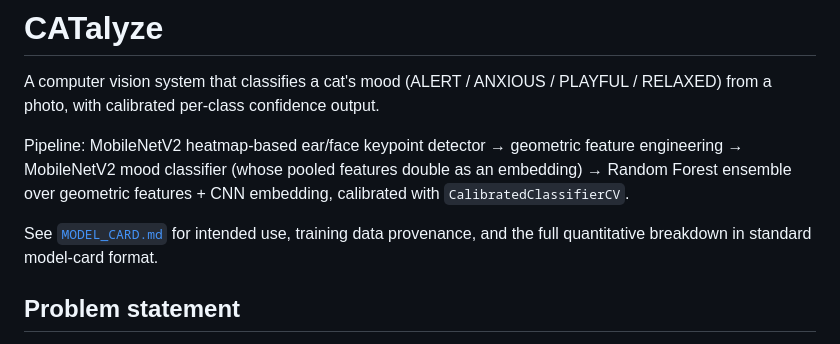
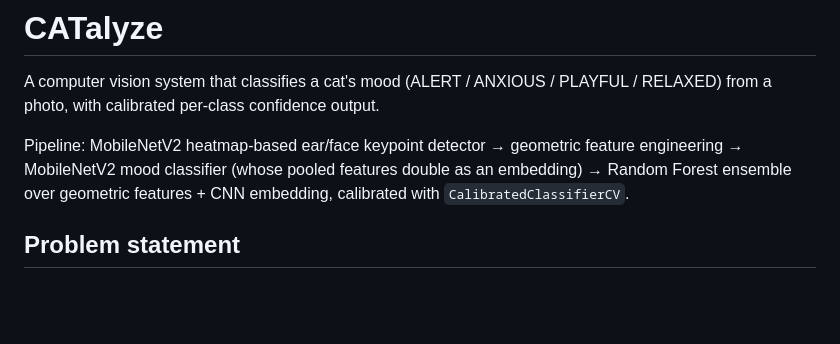
Before and after one commit to cattoalyze/CATalyze, a Markdown page: README.md, the part around the change. Rendered like a GitHub page; blank space fills up the shorter version.

```diff
--- a/README.md
+++ b/README.md
@@ -7,10 +7,6 @@ Pipeline: MobileNetV2 heatmap-based ear/face keypoint detector → geometric
 feature engineering → MobileNetV2 mood classifier (whose pooled features
 double as an embedding) → Random Forest ensemble over geometric features +
 CNN embedding, calibrated with `CalibratedClassifierCV`.
-
-See [`MODEL_CARD.md`](MODEL_CARD.md) for intended use, training data
-provenance, and the full quantitative breakdown in standard model-card
-format.
 
 ## Problem statement
 
```
